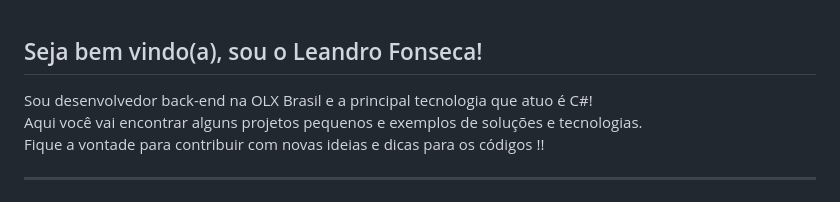
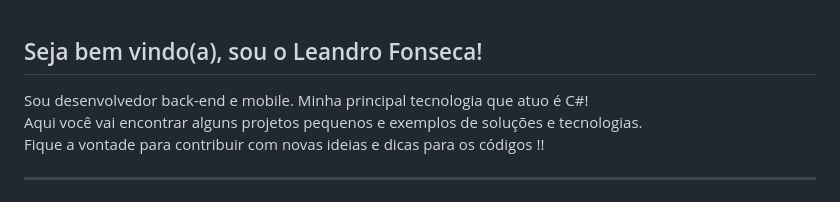
Before and after one commit to leandrofonseca-ti/about, a Markdown page: README.md, the part around the change. Rendered like a GitHub page.

```diff
--- a/README.md
+++ b/README.md
@@ -1,6 +1,6 @@
 ## Seja bem vindo(a), sou o Leandro Fonseca!
 
-<p> Sou desenvolvedor back-end na OLX Brasil e a principal tecnologia que atuo é C#!
+<p> Sou desenvolvedor back-end e mobile. Minha principal tecnologia que atuo é C#!
 <br/>
   Aqui você vai encontrar alguns projetos pequenos e exemplos de soluções e tecnologias.
 <br/>
```
